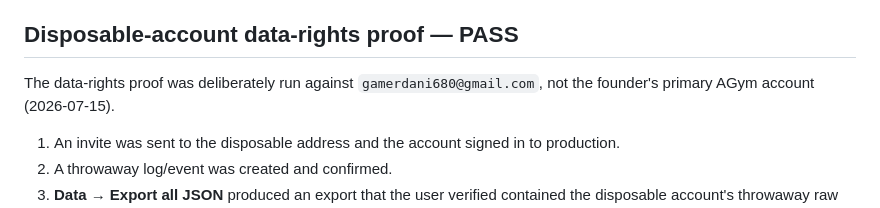
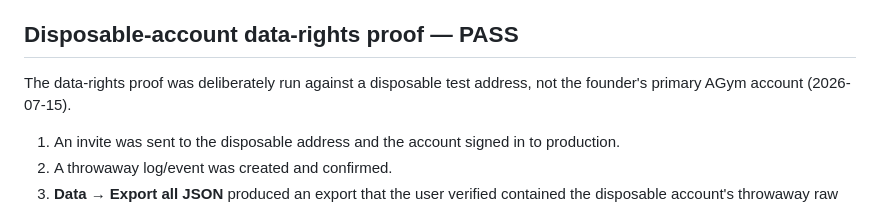
Before and after one commit to DQuantB/agym, a Markdown page: docs/operations/phase-2-closeout.md, the part around the change. Drawn GitHub-style.

Commit message:
docs: redact personal test email from phase-2 closeout notes
Co-Authored-By: Claude Sonnet 5 <noreply@anthropic.com>
Claude-Session: https://claude.ai/code/session_01KJ1X4pYfJTwNNJ4LE2P2xv

```diff
--- a/docs/operations/phase-2-closeout.md
+++ b/docs/operations/phase-2-closeout.md
@@ -54,7 +54,7 @@ MCP client proof is tracked separately from Phase 2 but confirms that a separate
 
 ## Disposable-account data-rights proof — PASS
 
-The data-rights proof was deliberately run against `gamerdani680@gmail.com`, not the founder's primary AGym account (2026-07-15).
+The data-rights proof was deliberately run against a disposable test address, not the founder's primary AGym account (2026-07-15).
 
 1. An invite was sent to the disposable address and the account signed in to production.
 2. A throwaway log/event was created and confirmed.
```
